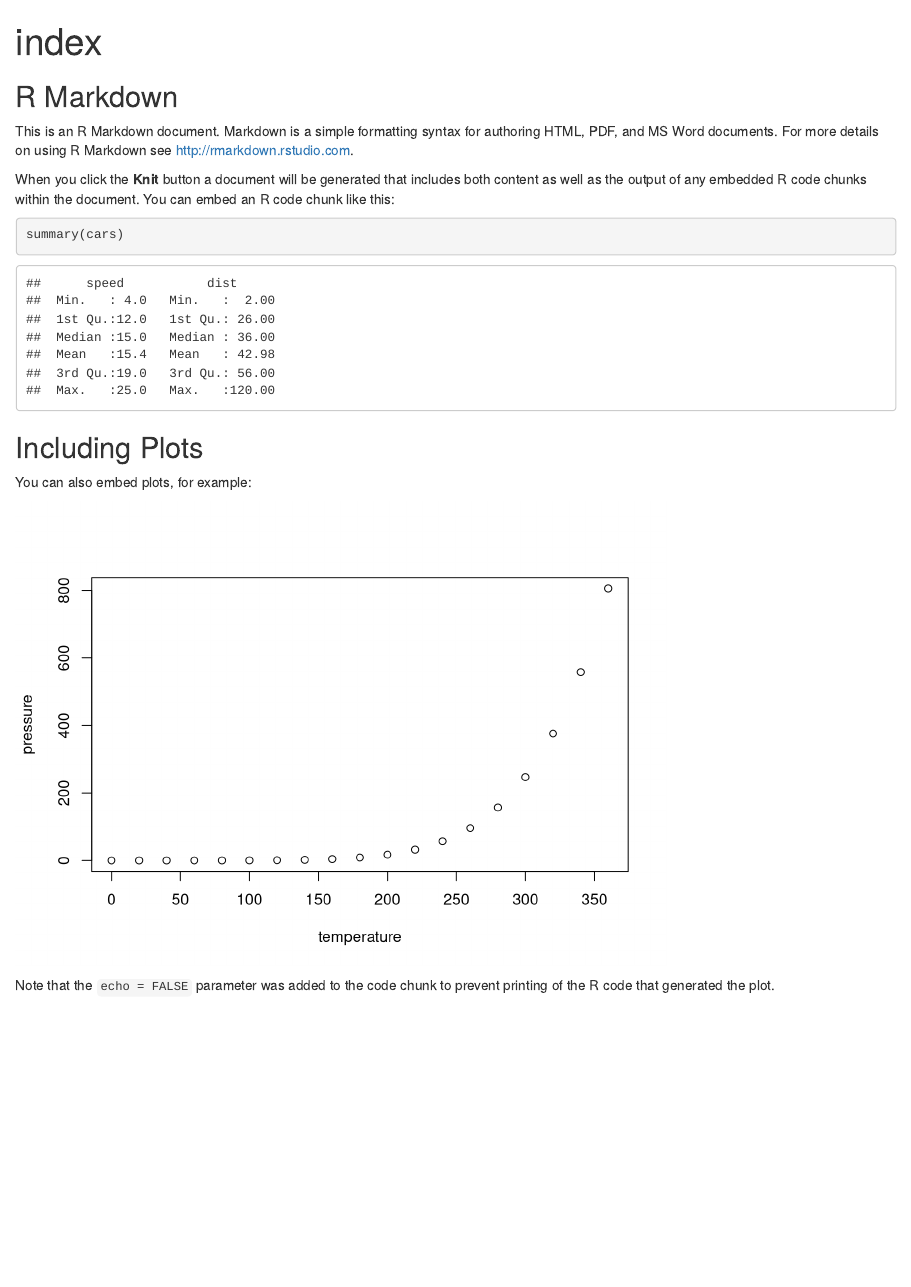
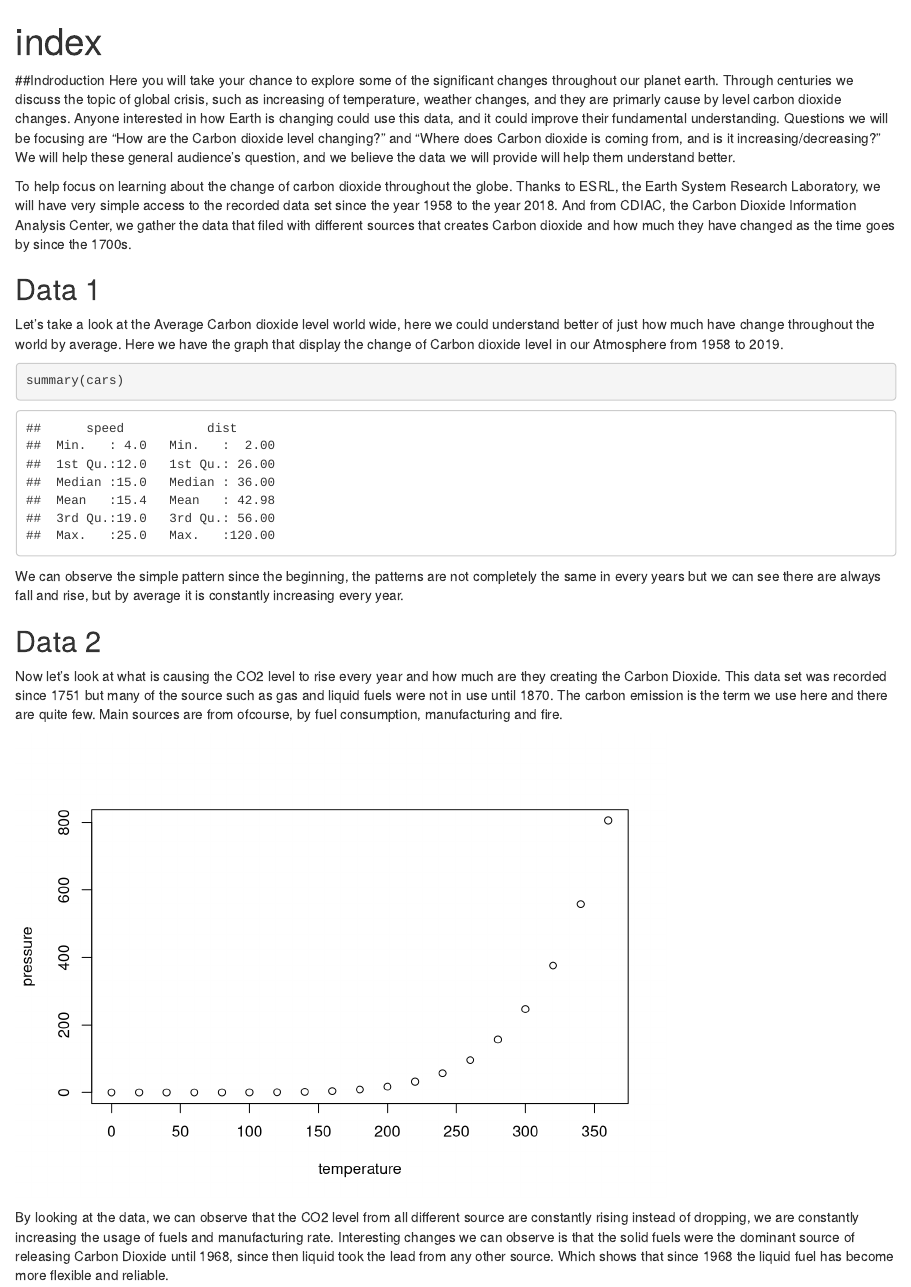
Before and after one commit to Kimjin012/info201-final-project-28, an R Markdown document (index.rmd): the page in a window 1100 px wide, from its top. Rendered offline with R 4.5, knitr and Pandoc, with nearby package versions.

Commit message:
index modified

````diff
--- a/index.rmd
+++ b/index.rmd
@@ -3,26 +3,34 @@ title: "index"
 output: html_document
 ---
 
+##Indroduction
+Here you will take your chance to explore some of the significant changes throughout our planet earth. Through centuries we discuss the topic of global crisis, such as increasing of temperature, weather changes, and they are primarly cause by level carbon dioxide changes.
+Anyone interested in how Earth is changing could use this data, and it could improve their fundamental understanding. Questions we will be focusing are “How are the Carbon dioxide level changing?” and “Where does Carbon dioxide is coming from, and is it increasing/decreasing?” We will help these general audience’s question, and we believe the data we will provide will help them understand better.
+
+To help focus on learning about the change of carbon dioxide throughout the globe. Thanks to ESRL, the Earth System Research Laboratory, we will have very simple access to the recorded data set since the year 1958 to the year 2018. And from CDIAC, the Carbon Dioxide Information Analysis Center, we gather the data that filed with different sources that creates Carbon dioxide and how much they have changed as the time goes by since the 1700s.
+
+
 ```{r setup, include=FALSE}
 knitr::opts_chunk$set(echo = TRUE)
 ```
 
-## R Markdown
+## Data 1
 
-This is an R Markdown document. Markdown is a simple formatting syntax for authoring HTML, PDF, and MS Word documents. For more details on using R Markdown see <http://rmarkdown.rstudio.com>.
-
-When you click the **Knit** button a document will be generated that includes both content as well as the output of any embedded R code chunks within the document. You can embed an R code chunk like this:
+Let’s take a look at the Average Carbon dioxide level world wide, here we could understand better of just how much have change throughout the world by average. Here we have the graph that display the change of Carbon dioxide level in our Atmosphere from 1958 to 2019.
 
 ```{r cars}
 summary(cars)
 ```
 
-## Including Plots
+We can observe the simple pattern since the beginning, the patterns are not completely the same in every years but we can see there are always fall and rise, but by average it is constantly increasing every year.
 
-You can also embed plots, for example:
+
+## Data 2
+
+Now let’s look at what is causing the CO2 level to rise every year and how much are they creating the Carbon Dioxide. This data set was recorded since 1751 but many of the source such as gas and liquid fuels were not in use until 1870.  The carbon emission is the term we use here and there are quite few. Main sources are from ofcourse, by fuel consumption, manufacturing and fire.
 
 ```{r pressure, echo=FALSE}
 plot(pressure)
 ```
 
-Note that the `echo = FALSE` parameter was added to the code chunk to prevent printing of the R code that generated the plot.
+By looking at the data, we can observe that the CO2 level from all different source are constantly rising instead of dropping, we are constantly increasing the usage of fuels and manufacturing rate. Interesting changes we can observe is that the solid fuels were the dominant source of releasing Carbon Dioxide until 1968, since then liquid took the lead from any other source. Which shows that since 1968 the liquid fuel has become more flexible and reliable.
````
